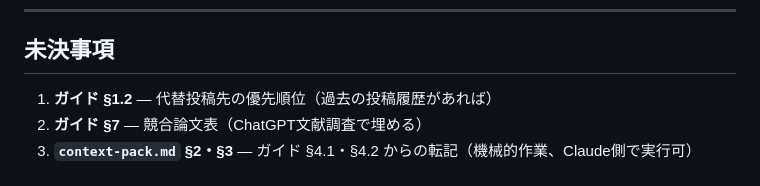
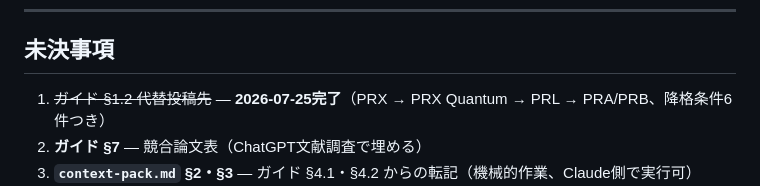
Before and after one commit to Risei412/Ideas-of-a-new-theory, a Markdown page: docs/PROJECT_STATE.md, the part around the change. GitHub-like rendering.

```diff
--- a/docs/PROJECT_STATE.md
+++ b/docs/PROJECT_STATE.md
@@ -79,7 +79,7 @@ GKSL simulationは custom Liouville 実装、symbolic は SymPy で代替。
 
 ## 未決事項
 
-1. **ガイド §1.2** — 代替投稿先の優先順位（過去の投稿履歴があれば）
+1. ~~ガイド §1.2 代替投稿先~~ — **2026-07-25完了**（PRX → PRX Quantum → PRL → PRA/PRB、降格条件6件つき）
 2. **ガイド §7** — 競合論文表（ChatGPT文献調査で埋める）
 3. **`context-pack.md` §2・§3** — ガイド §4.1・§4.2 からの転記（機械的作業、Claude側で実行可）
 4. **RISEI の正式名称** — 凍結文書内に展開がなく未確認
```
Also changed, not shown: THEORY_PROPOSAL_GUIDE.md (+28 -7 lines).
